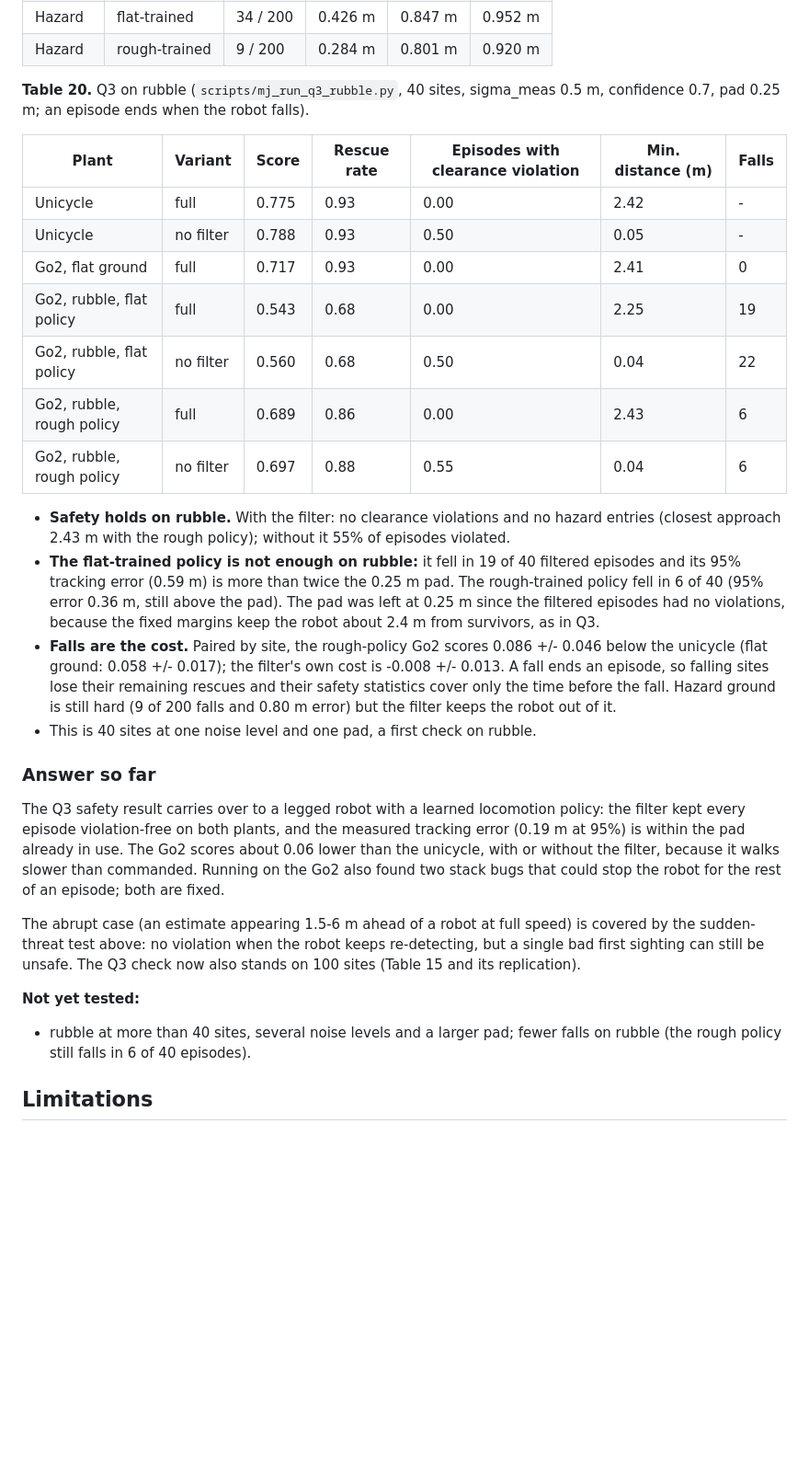
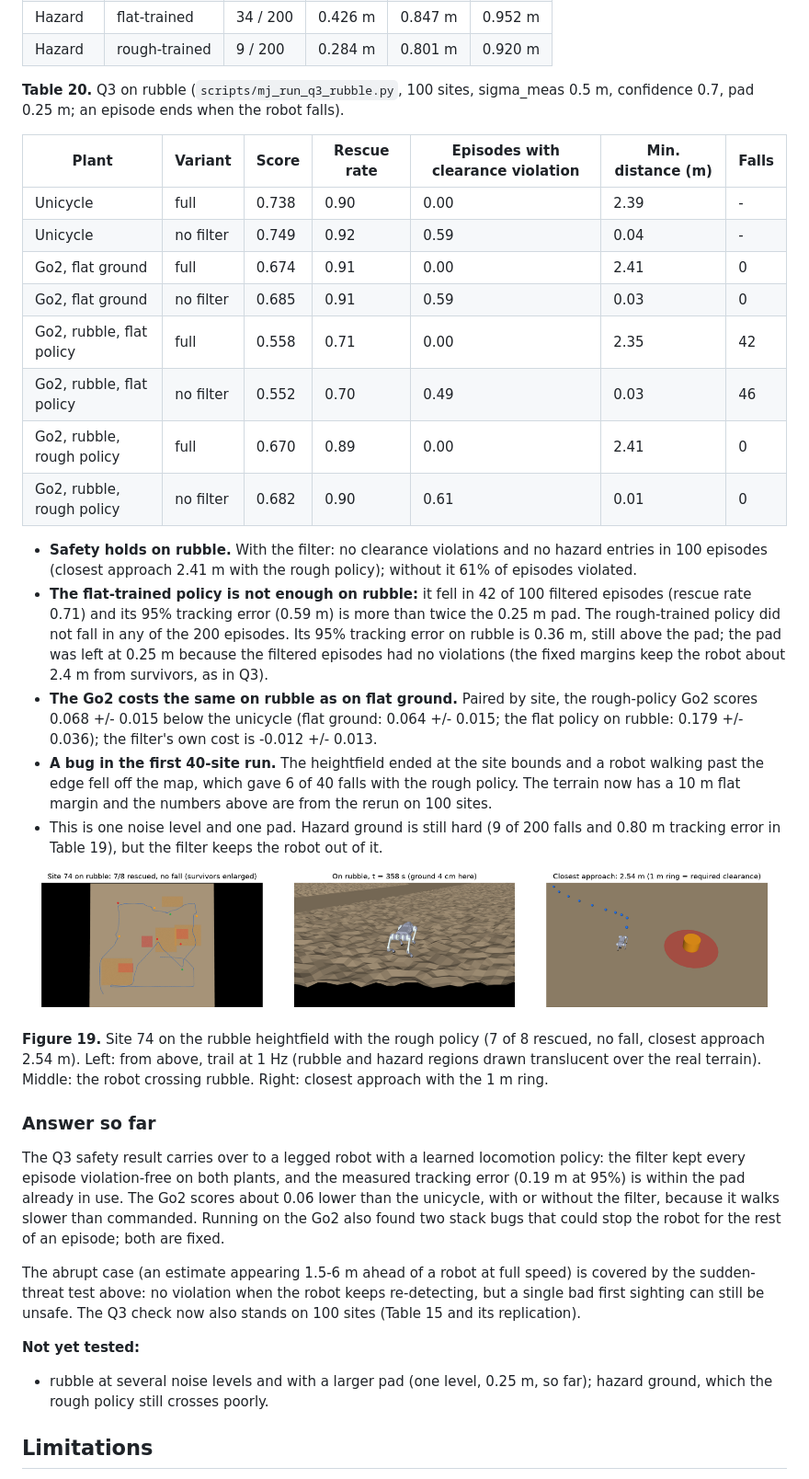
Before and after one commit to valerieliang/rubble-rescue-quadruped, a Markdown page: README.md, the part around one of its changes. Shown at 92% size. Drawn GitHub-style; pictures changed too: figures/mujoco/go2_rubble_site_074.png; blank space fills up the shorter version.

Commit message:
Replace the 40-site rubble results with the 100-site rerun after fixing the heightfield edge

```diff
--- a/README.md
+++ b/README.md
@@ -589,22 +589,28 @@ Until here the Go2 walked on a flat plane and rubble was only a speed cap in the
 | Hazard | flat-trained | 34 / 200 | 0.426 m | 0.847 m | 0.952 m |
 | Hazard | rough-trained | 9 / 200 | 0.284 m | 0.801 m | 0.920 m |
 
-**Table 20.** Q3 on rubble (`scripts/mj_run_q3_rubble.py`, 40 sites, sigma_meas 0.5 m, confidence 0.7, pad 0.25 m; an episode ends when the robot falls).
+**Table 20.** Q3 on rubble (`scripts/mj_run_q3_rubble.py`, 100 sites, sigma_meas 0.5 m, confidence 0.7, pad 0.25 m; an episode ends when the robot falls).
 
 | Plant | Variant | Score | Rescue rate | Episodes with clearance violation | Min. distance (m) | Falls |
 | --- | --- | --- | --- | --- | --- | --- |
-| Unicycle | full | 0.775 | 0.93 | 0.00 | 2.42 | - |
-| Unicycle | no filter | 0.788 | 0.93 | 0.50 | 0.05 | - |
-| Go2, flat ground | full | 0.717 | 0.93 | 0.00 | 2.41 | 0 |
-| Go2, rubble, flat policy | full | 0.543 | 0.68 | 0.00 | 2.25 | 19 |
-| Go2, rubble, flat policy | no filter | 0.560 | 0.68 | 0.50 | 0.04 | 22 |
-| Go2, rubble, rough policy | full | 0.689 | 0.86 | 0.00 | 2.43 | 6 |
-| Go2, rubble, rough policy | no filter | 0.697 | 0.88 | 0.55 | 0.04 | 6 |
+| Unicycle | full | 0.738 | 0.90 | 0.00 | 2.39 | - |
+| Unicycle | no filter | 0.749 | 0.92 | 0.59 | 0.04 | - |
+| Go2, flat ground | full | 0.674 | 0.91 | 0.00 | 2.41 | 0 |
+| Go2, flat ground | no filter | 0.685 | 0.91 | 0.59 | 0.03 | 0 |
+| Go2, rubble, flat policy | full | 0.558 | 0.71 | 0.00 | 2.35 | 42 |
+| Go2, rubble, flat policy | no filter | 0.552 | 0.70 | 0.49 | 0.03 | 46 |
+| Go2, rubble, rough policy | full | 0.670 | 0.89 | 0.00 | 2.41 | 0 |
+| Go2, rubble, rough policy | no filter | 0.682 | 0.90 | 0.61 | 0.01 | 0 |
 
-- **Safety holds on rubble.** With the filter: no clearance violations and no hazard entries (closest approach 2.43 m with the rough policy); without it 55% of episodes violated.
-- **The flat-trained policy is not enough on rubble:** it fell in 19 of 40 filtered episodes and its 95% tracking error (0.59 m) is more than twice the 0.25 m pad. The rough-trained policy fell in 6 of 40 (95% error 0.36 m, still above the pad). The pad was left at 0.25 m since the filtered episodes had no violations, because the fixed margins keep the robot about 2.4 m from survivors, as in Q3.
-- **Falls are the cost.** Paired by site, the rough-policy Go2 scores 0.086 +/- 0.046 below the unicycle (flat ground: 0.058 +/- 0.017); the filter's own cost is -0.008 +/- 0.013. A fall ends an episode, so falling sites lose their remaining rescues and their safety statistics cover only the time before the fall. Hazard ground is still hard (9 of 200 falls and 0.80 m error) but the filter keeps the robot out of it.
-- This is 40 sites at one noise level and one pad, a first check on rubble.
+- **Safety holds on rubble.** With the filter: no clearance violations and no hazard entries in 100 episodes (closest approach 2.41 m with the rough policy); without it 61% of episodes violated.
+- **The flat-trained policy is not enough on rubble:** it fell in 42 of 100 filtered episodes (rescue rate 0.71) and its 95% tracking error (0.59 m) is more than twice the 0.25 m pad. The rough-trained policy did not fall in any of the 200 episodes. Its 95% tracking error on rubble is 0.36 m, still above the pad; the pad was left at 0.25 m because the filtered episodes had no violations (the fixed margins keep the robot about 2.4 m from survivors, as in Q3).
+- **The Go2 costs the same on rubble as on flat ground.** Paired by site, the rough-policy Go2 scores 0.068 +/- 0.015 below the unicycle (flat ground: 0.064 +/- 0.015; the flat policy on rubble: 0.179 +/- 0.036); the filter's own cost is -0.012 +/- 0.013.
+- **A bug in the first 40-site run.** The heightfield ended at the site bounds and a robot walking past the edge fell off the map, which gave 6 of 40 falls with the rough policy. The terrain now has a 10 m flat margin and the numbers above are from the rerun on 100 sites.
+- This is one noise level and one pad. Hazard ground is still hard (9 of 200 falls and 0.80 m tracking error in Table 19), but the filter keeps the robot out of it.
+
+![Site 74 on rubble](figures/mujoco/go2_rubble_site_074.png)
+
+**Figure 19.** Site 74 on the rubble heightfield with the rough policy (7 of 8 rescued, no fall, closest approach 2.54 m). Left: from above, trail at 1 Hz (rubble and hazard regions drawn translucent over the real terrain). Middle: the robot crossing rubble. Right: closest approach with the 1 m ring.
 
 ### Answer so far
 
@@ -613,7 +619,7 @@ The Q3 safety result carries over to a legged robot with a learned locomotion po
 The abrupt case (an estimate appearing 1.5-6 m ahead of a robot at full speed) is covered by the sudden-threat test above: no violation when the robot keeps re-detecting, but a single bad first sighting can still be unsafe. The Q3 check now also stands on 100 sites (Table 15 and its replication).
 
 **Not yet tested:**
-- rubble at more than 40 sites, several noise levels and a larger pad; fewer falls on rubble (the rough policy still falls in 6 of 40 episodes).
+- rubble at several noise levels and with a larger pad (one level, 0.25 m, so far); hazard ground, which the rough policy still crosses poorly.
 
 ## Limitations
 
```
Also changed, not shown: other parts of README.md (+1 -1 lines), sim.md (+18 -17 lines).
